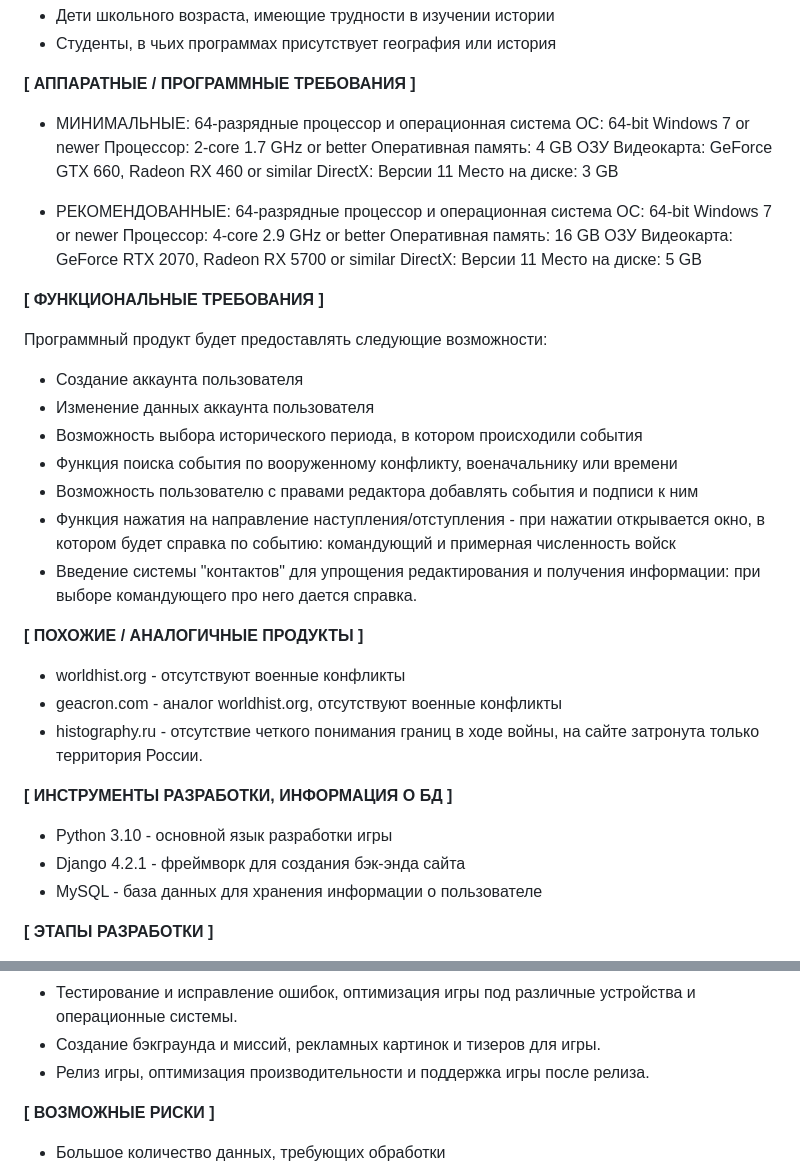
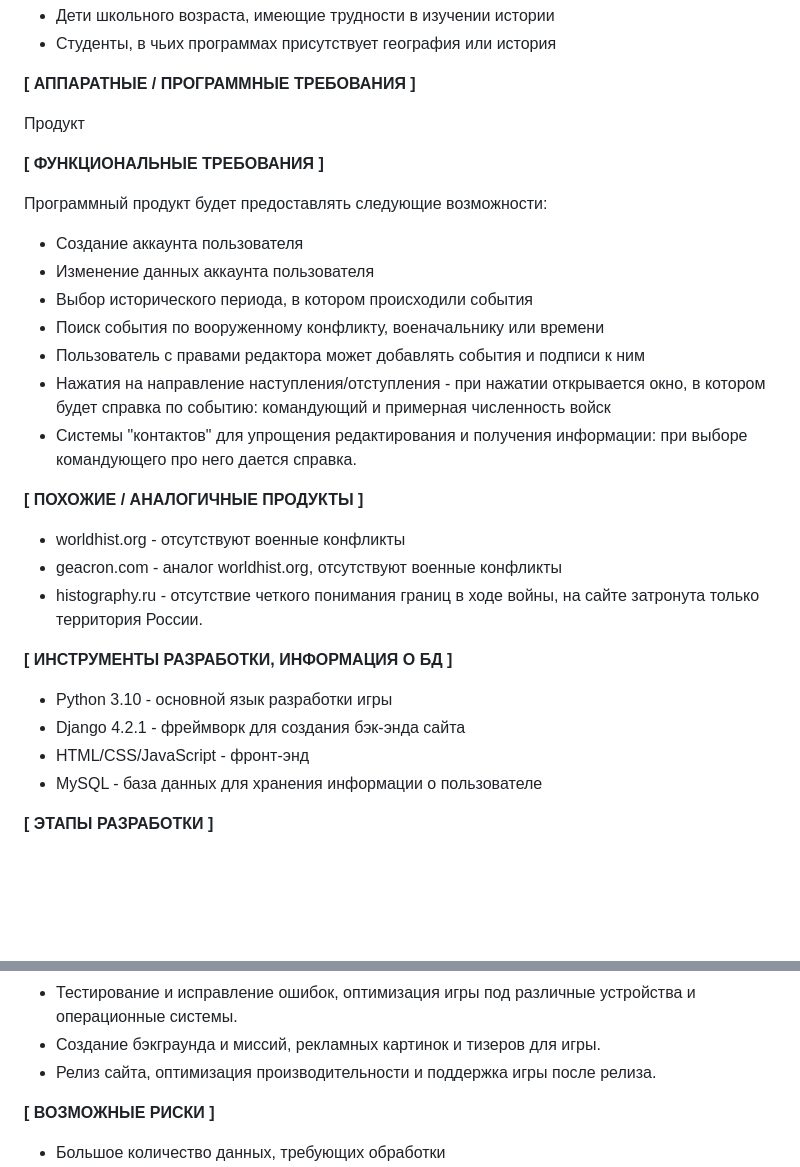
Before and after one commit to faZal1N/teriyakykfc, a Markdown page: README.md, 2 parts joined by grey strips. Rendered like a GitHub page; blank space fills up the shorter version.

```diff
--- a/README.md
+++ b/README.md
@@ -22,23 +22,7 @@
 
 **[ АППАРАТНЫЕ / ПРОГРАММНЫЕ ТРЕБОВАНИЯ ]**
 
-* МИНИМАЛЬНЫЕ:
- 64-разрядные процессор и операционная система
- ОС: 64-bit Windows 7 or newer
- Процессор: 2-core 1.7 GHz or better
- Оперативная память: 4 GB ОЗУ
- Видеокарта: GeForce GTX 660, Radeon RX 460 or similar
- DirectX: Версии 11
- Место на диске: 3 GB
-
-* РЕКОМЕНДОВАННЫЕ:
- 64-разрядные процессор и операционная система
- ОС: 64-bit Windows 7 or newer
- Процессор: 4-core 2.9 GHz or better
- Оперативная память: 16 GB ОЗУ
- Видеокарта: GeForce RTX 2070, Radeon RX 5700 or similar
- DirectX: Версии 11
- Место на диске: 5 GB
+Продукт
 
 
 **[ ФУНКЦИОНАЛЬНЫЕ ТРЕБОВАНИЯ ]**
@@ -46,11 +30,11 @@
 Программный продукт будет предоставлять следующие возможности:
 * Создание аккаунта пользователя
 * Изменение данных аккаунта пользователя
-* Возможность выбора исторического периода, в котором происходили события
-* Функция поиска события по вооруженному конфликту, военачальнику или времени
-* Возможность пользователю с правами редактора добавлять события и подписи к ним
-* Функция нажатия на направление наступления/отступления - при нажатии открывается окно, в котором будет справка по событию: командующий и примерная численность войск
-* Введение системы "контактов" для упрощения редактирования и получения информации: при выборе командующего про него дается справка.
+* Выбор исторического периода, в котором происходили события
+* Поиск события по вооруженному конфликту, военачальнику или времени
+* Пользователь с правами редактора может добавлять события и подписи к ним
+* Нажатия на направление наступления/отступления - при нажатии открывается окно, в котором будет справка по событию: командующий и примерная численность войск
+* Системы "контактов" для упрощения редактирования и получения информации: при выборе командующего про него дается справка.
 
 **[ ПОХОЖИЕ / АНАЛОГИЧНЫЕ ПРОДУКТЫ ]**
 
@@ -62,6 +46,7 @@
 
 *	Python 3.10 - основной язык разработки игры
 *	Django 4.2.1 - фреймворк для создания бэк-энда сайта
+*	HTML/CSS/JavaScript - фронт-энд
 *	MySQL - база данных для хранения информации о пользователе
 
 **[ ЭТАПЫ РАЗРАБОТКИ ]**
@@ -72,7 +57,7 @@
 * Реализация игровых механик, добавление различных уровней сложности, бонусов и возможностей для игроков.
 * Тестирование и исправление ошибок, оптимизация игры под различные устройства и операционные системы.
 * Создание бэкграунда и миссий, рекламных картинок и тизеров для игры.
-* Релиз игры, оптимизация производительности и поддержка игры после релиза.
+* Релиз сайта, оптимизация производительности и поддержка игры после релиза.
 
 **[ ВОЗМОЖНЫЕ РИСКИ ]**
 
```
